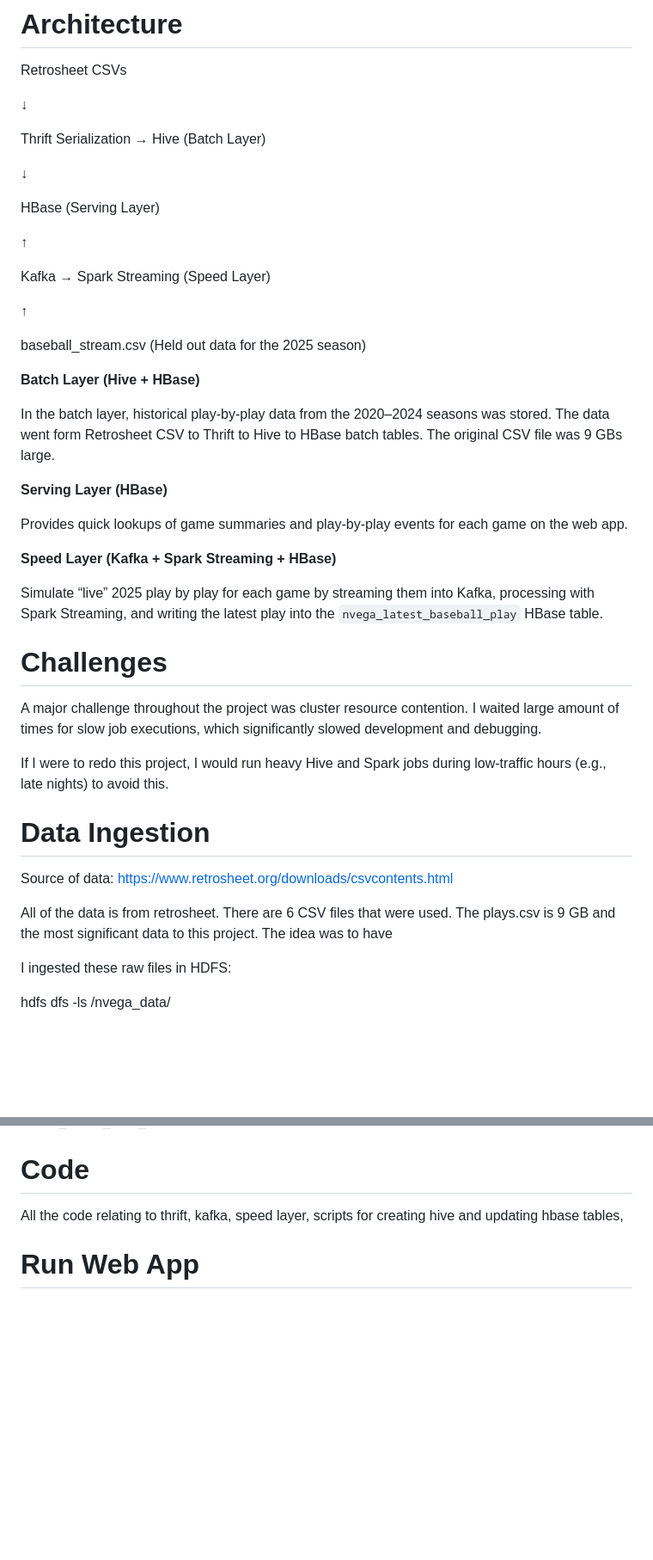
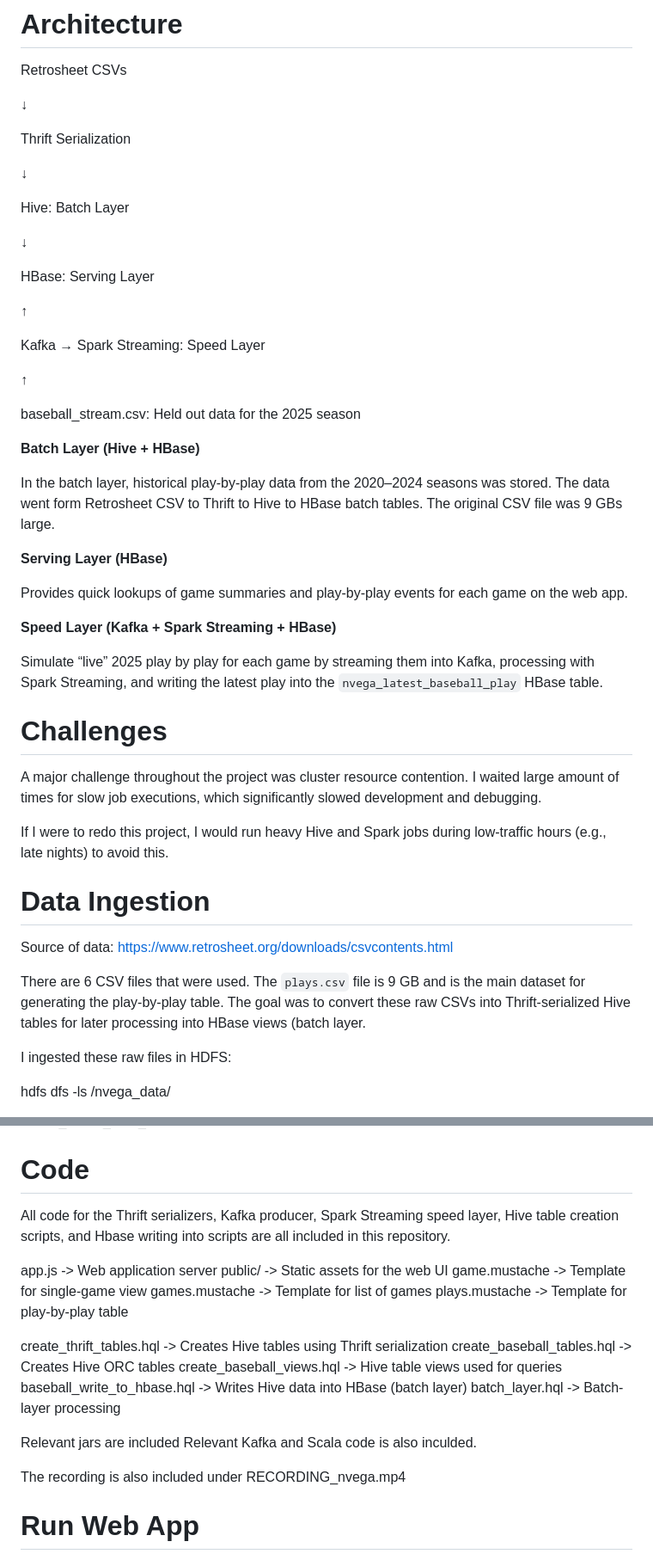
Before and after one commit to nickmvega/mpcs-53014-baseball-project, a Markdown page: README.md, 2 parts joined by grey strips. Shown at 86% size. GitHub-like rendering; blank space fills up the shorter version.

```diff
--- a/README.md
+++ b/README.md
@@ -22,19 +22,23 @@ Retrosheet CSVs
 
  ↓
 
-Thrift Serialization → Hive (Batch Layer)
+Thrift Serialization
 
  ↓
 
-HBase (Serving Layer)
+Hive: Batch Layer
+
+ ↓
+
+HBase: Serving Layer
 
   ↑
 
-Kafka → Spark Streaming (Speed Layer)
+Kafka → Spark Streaming: Speed Layer
 
   ↑
 
-baseball_stream.csv (Held out data for the 2025 season)
+baseball_stream.csv: Held out data for the 2025 season
 
 **Batch Layer (Hive + HBase)**
 
@@ -48,8 +52,6 @@ Provides quick lookups of game summaries and play-by-play events for each game o
 
 Simulate “live” 2025 play by play for each game by streaming them into Kafka, processing with Spark Streaming, and writing the latest play into the `nvega_latest_baseball_play` HBase table.
 
-
-
 # Challenges
 
 A major challenge throughout the project was cluster resource contention. I waited large amount of times for slow job executions, which significantly slowed development and debugging.
@@ -60,7 +62,7 @@ If I were to redo this project, I would run heavy Hive and Spark jobs during low
 
 Source of data: https://www.retrosheet.org/downloads/csvcontents.html
 
-All of the data is from retrosheet. There are 6 CSV files that were used. The plays.csv is 9 GB and the most significant data to this project. The idea was to have
+There are 6 CSV files that were used. The `plays.csv` file is 9 GB and is the main dataset for generating the play-by-play table. The goal was to convert these raw CSVs into Thrift-serialized Hive tables for later processing into HBase views (batch layer.
 
 I ingested these raw files in HDFS:
 
@@ -145,7 +147,24 @@ create_tables_from_thrift.hq
 
 # Code
 
-All the code relating to thrift, kafka, speed layer, scripts for creating hive and updating hbase tables,
+All code for the Thrift serializers, Kafka producer, Spark Streaming speed layer, Hive table creation scripts, and Hbase writing into scripts are all included in this repository.
+
+app.js  -> Web application server
+public/ -> Static assets for the web UI
+game.mustache -> Template for single-game view
+games.mustache -> Template for list of games
+plays.mustache -> Template for play-by-play table
+
+create_thrift_tables.hql  -> Creates Hive tables using Thrift serialization
+create_baseball_tables.hql -> Creates Hive ORC tables
+create_baseball_views.hql -> Hive table views used for queries
+baseball_write_to_hbase.hql -> Writes Hive data into HBase (batch layer)
+batch_layer.hql  -> Batch-layer processing
+
+Relevant jars are included
+Relevant Kafka and Scala code is also inculded.
+
+The recording is also included under RECORDING_nvega.mp4
 
 # Run Web App
 Commands to run my web app and speed layer.
```
Also changed, not shown: other parts of README.md (+1 -1 lines).
